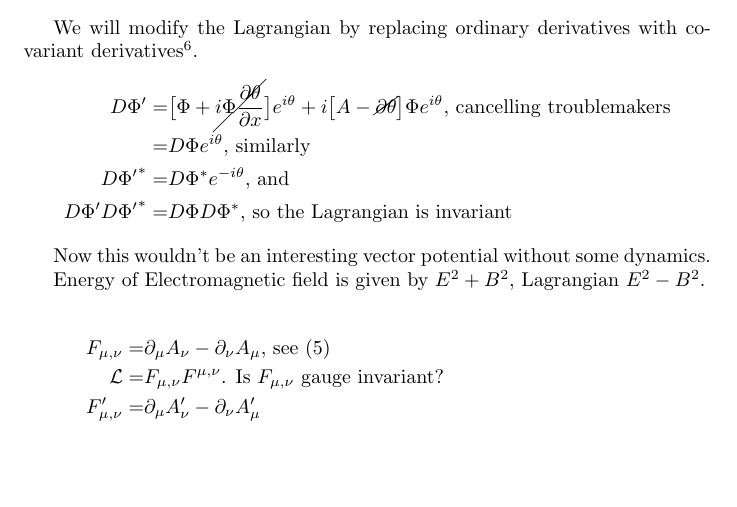
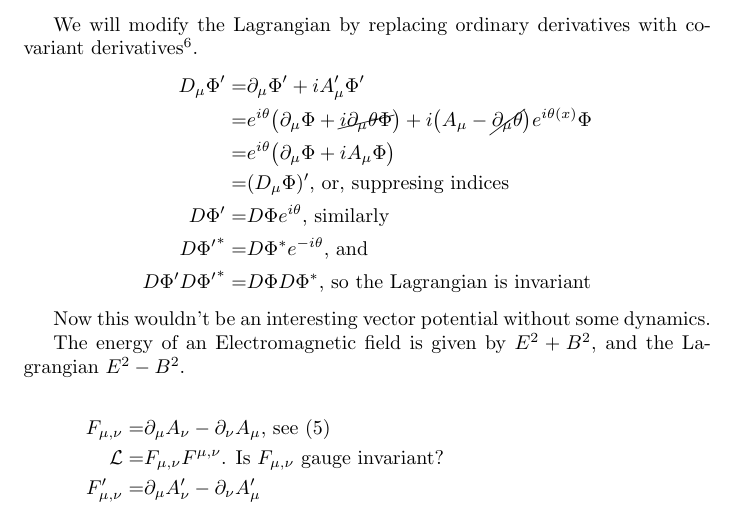
Before and after one commit to weka511/complexity, a LaTeX paper (tm/particles2.tex): part of page 40 of 48, cut so that both start at the same text, the shorter picture padded with empty space. Compiled offline with pdfLaTeX.

Commit message:
Fixed error in derivation of D phi prime

```diff
--- a/tm/particles2.tex
+++ b/tm/particles2.tex
@@ -1172,15 +1172,18 @@ Add a 4-vector of fields: in electrodynamics this would be the vector potential,
 
 We will modify the Lagrangian by replacing ordinary derivatives with covariant derivatives\footnote{Not General Relativistic covariant derivatives}.
 \begin{align*}
-	D \Phi^\prime =& \big[\Phi + \cancel{i \Phi \frac{\partial \theta}{\partial x}}\big]e^{i \theta} + i \big[A-\cancel{\partial \theta} \big]\Phi e^{i \theta} \text{, cancelling troublemakers}\\
-	=& D \Phi  e^{i \theta} \text{, similarly}\\
+	D_\mu \Phi^\prime =& \partial_\mu \Phi^\prime + i A_\mu^\prime \Phi^\prime\\
+	=& e^{i\theta}\big(\partial_\mu \Phi +\cancel{i\partial_\mu \theta \Phi} \big) + i \big(A_\mu -\cancel{ \partial_\mu \theta} \big) e^{i \theta(x)} \Phi\\
+	=& e^{i\theta} \big( \partial_\mu \Phi +i A_\mu \Phi \big)\\
+	=& (D_\mu \Phi)^\prime \text{, or, suppresing indices}\\
+	D \Phi^\prime =&  D \Phi  e^{i \theta} \text{, similarly}\\
 	D {\Phi^\prime}^* =& D {\Phi}^*  e^{-i \theta} \text{, and}\\
 	D \Phi^\prime D {\Phi^\prime}^*=& D \Phi D {\Phi}^* \text{, so the Lagrangian is invariant}
 \end{align*}
 
 Now this wouldn't be an interesting vector potential without some dynamics.
 
-Energy of Electromagnetic field is given by $E^2 + B^2$, Lagrangian $E^2-B^2$.
+The energy of an Electromagnetic field is given by $E^2 + B^2$, and the Lagrangian $E^2-B^2$.
 
 \begin{align*}
 	F_{\mu,\nu} =& \partial_\mu A_\nu - \partial_\nu A_\mu \text{, see (\ref{eq:field:tensor})}\\
```
